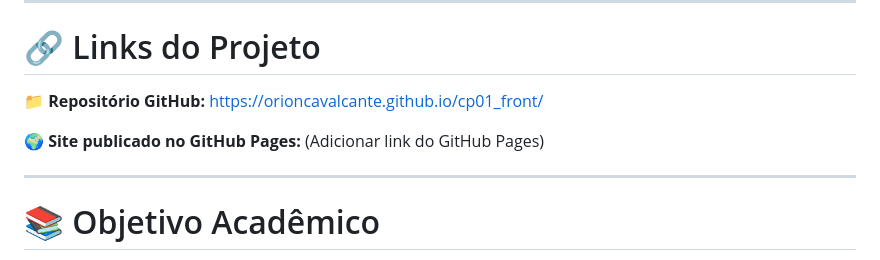
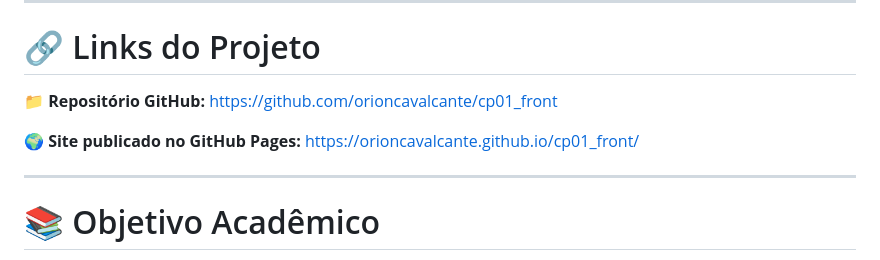
Before and after one commit to orioncavalcante/cp01_front, a Markdown page: readme.md, the part around the change. GitHub-like rendering.

Commit message:
correções do readme

```diff
--- a/readme.md
+++ b/readme.md
@@ -100,10 +100,10 @@ O projeto inclui os seguintes recursos obrigatórios:
 # 🔗 Links do Projeto
 
 📁 **Repositório GitHub:**
-[https://orioncavalcante.github.io/cp01_front/](https://orioncavalcante.github.io/cp01_front/ "https://orioncavalcante.github.io/cp01_front/")
+[https://github.com/orioncavalcante/cp01_front](https://github.com/orioncavalcante/cp01_front)
 
 🌍 **Site publicado no GitHub Pages:**
-(Adicionar link do GitHub Pages)
+[https://orioncavalcante.github.io/cp01_front/](https://orioncavalcante.github.io/cp01_front/)
 
 ---
 
```
